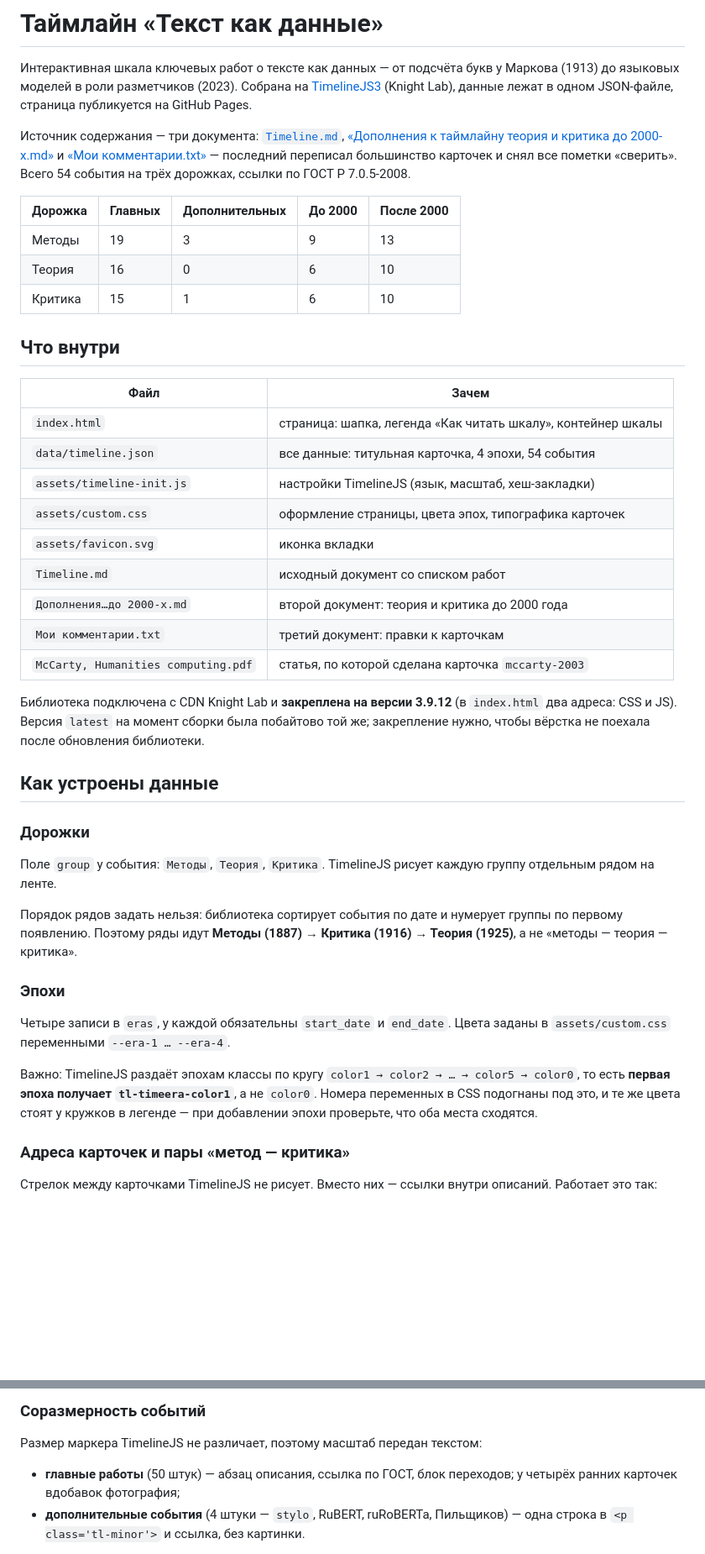
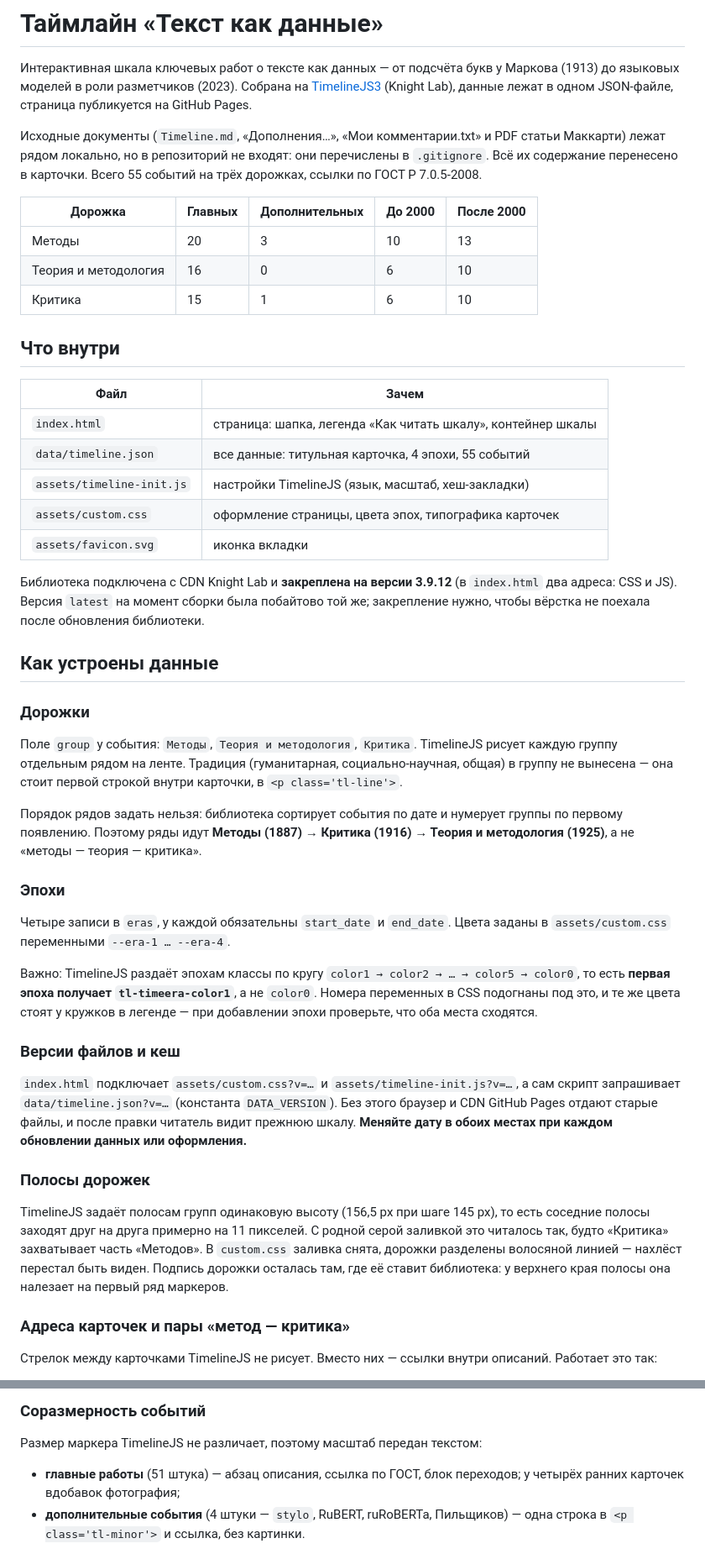
Before and after one commit to SXlink/Timeline-DH, a Markdown page: README.md, 2 parts joined by grey strips. Shown at 84% size. Drawn GitHub-style; blank space fills up the shorter version.

Commit message:
Update README.md: clarify source documents, correct event counts, and enhance section on track heights

```diff
--- a/README.md
+++ b/README.md
@@ -5,16 +5,15 @@
 на [TimelineJS3](https://timeline.knightlab.com/) (Knight Lab), данные лежат
 в одном JSON-файле, страница публикуется на GitHub Pages.
 
-Источник содержания — три документа: [`Timeline.md`](Timeline.md),
-[«Дополнения к таймлайну теория и критика до 2000-х.md»](Дополнения%20к%20таймлайну%20теория%20и%20критика%20до%202000-х.md)
-и [«Мои комментарии.txt»](Мои%20комментарии.txt) — последний переписал большинство
-карточек и снял все пометки «сверить».
-Всего 54 события на трёх дорожках, ссылки по ГОСТ Р 7.0.5-2008.
+Исходные документы (`Timeline.md`, «Дополнения…», «Мои комментарии.txt»
+и PDF статьи Маккарти) лежат рядом локально, но в репозиторий не входят:
+они перечислены в `.gitignore`. Всё их содержание перенесено в карточки.
+Всего 55 событий на трёх дорожках, ссылки по ГОСТ Р 7.0.5-2008.
 
 | Дорожка | Главных | Дополнительных | До 2000 | После 2000 |
 | --- | --- | --- | --- | --- |
-| Методы | 19 | 3 | 9 | 13 |
-| Теория | 16 | 0 | 6 | 10 |
+| Методы | 20 | 3 | 10 | 13 |
+| Теория и методология | 16 | 0 | 6 | 10 |
 | Критика | 15 | 1 | 6 | 10 |
 
 ## Что внутри
@@ -22,14 +21,11 @@
 | Файл | Зачем |
 | --- | --- |
 | `index.html` | страница: шапка, легенда «Как читать шкалу», контейнер шкалы |
-| `data/timeline.json` | все данные: титульная карточка, 4 эпохи, 54 события |
+| `data/timeline.json` | все данные: титульная карточка, 4 эпохи, 55 событий |
 | `assets/timeline-init.js` | настройки TimelineJS (язык, масштаб, хеш-закладки) |
 | `assets/custom.css` | оформление страницы, цвета эпох, типографика карточек |
 | `assets/favicon.svg` | иконка вкладки |
-| `Timeline.md` | исходный документ со списком работ |
-| `Дополнения…до 2000-х.md` | второй документ: теория и критика до 2000 года |
-| `Мои комментарии.txt` | третий документ: правки к карточкам |
-| `McCarty, Humanities computing.pdf` | статья, по которой сделана карточка `mccarty-2003` |
+
 
 Библиотека подключена с CDN Knight Lab и **закреплена на версии 3.9.12**
 (в `index.html` два адреса: CSS и JS). Версия `latest` на момент сборки была
@@ -40,12 +36,14 @@
 
 ### Дорожки
 
-Поле `group` у события: `Методы`, `Теория`, `Критика`. TimelineJS рисует каждую
-группу отдельным рядом на ленте.
+Поле `group` у события: `Методы`, `Теория и методология`, `Критика`. TimelineJS
+рисует каждую группу отдельным рядом на ленте. Традиция (гуманитарная,
+социально-научная, общая) в группу не вынесена — она стоит первой строкой
+внутри карточки, в `<p class='tl-line'>`.
 
 Порядок рядов задать нельзя: библиотека сортирует события по дате и нумерует
 группы по первому появлению. Поэтому ряды идут **Методы (1887) → Критика (1916)
-→ Теория (1925)**, а не «методы — теория — критика».
+→ Теория и методология (1925)**, а не «методы — теория — критика».
 
 ### Эпохи
 
@@ -56,6 +54,23 @@
 → color0`, то есть **первая эпоха получает `tl-timeera-color1`**, а не `color0`.
 Номера переменных в CSS подогнаны под это, и те же цвета стоят у кружков
 в легенде — при добавлении эпохи проверьте, что оба места сходятся.
+
+### Версии файлов и кеш
+
+`index.html` подключает `assets/custom.css?v=…` и `assets/timeline-init.js?v=…`,
+а сам скрипт запрашивает `data/timeline.json?v=…` (константа `DATA_VERSION`).
+Без этого браузер и CDN GitHub Pages отдают старые файлы, и после правки
+читатель видит прежнюю шкалу. **Меняйте дату в обоих местах при каждом
+обновлении данных или оформления.**
+
+### Полосы дорожек
+
+TimelineJS задаёт полосам групп одинаковую высоту (156,5 px при шаге 145 px),
+то есть соседние полосы заходят друг на друга примерно на 11 пикселей. С родной
+серой заливкой это читалось так, будто «Критика» захватывает часть «Методов».
+В `custom.css` заливка снята, дорожки разделены волосяной линией — нахлёст
+перестал быть виден. Подпись дорожки осталась там, где её ставит библиотека:
+у верхнего края полосы она налезает на первый ряд маркеров.
 
 ### Адреса карточек и пары «метод — критика»
 
@@ -81,7 +96,7 @@
 
 Размер маркера TimelineJS не различает, поэтому масштаб передан текстом:
 
-* **главные работы** (50 штук) — абзац описания, ссылка по ГОСТ, блок переходов;
+* **главные работы** (51 штука) — абзац описания, ссылка по ГОСТ, блок переходов;
   у четырёх ранних карточек вдобавок фотография;
 * **дополнительные события** (4 штуки — `stylo`, RuBERT, ruRoBERTa, Пильщиков) —
   одна строка в `<p class='tl-minor'>` и ссылка, без картинки.
```
